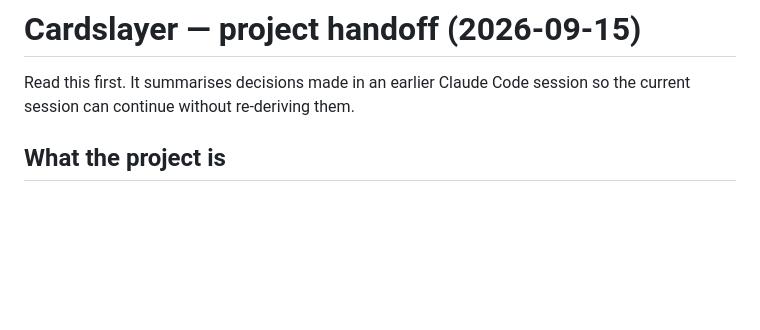
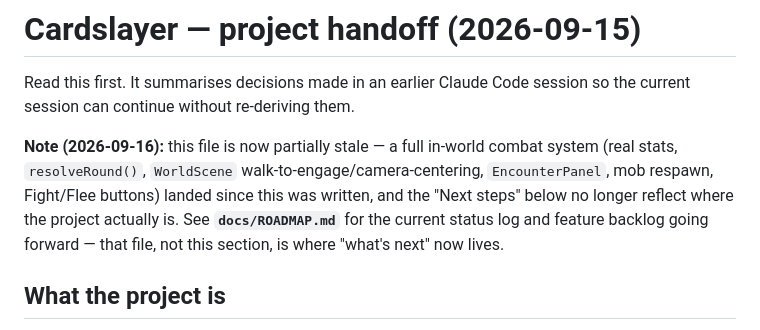
Before and after one commit to toshobiccan/wankigroup, a Markdown page: docs/HANDOFF.md, the part around the change. GitHub-like rendering; blank space fills up the shorter version.

```diff
--- a/docs/HANDOFF.md
+++ b/docs/HANDOFF.md
@@ -1,6 +1,8 @@
 # Cardslayer — project handoff (2026-09-15)
 
 Read this first. It summarises decisions made in an earlier Claude Code session so the current session can continue without re-deriving them.
+
+**Note (2026-09-16):** this file is now partially stale — a full in-world combat system (real stats, `resolveRound()`, `WorldScene` walk-to-engage/camera-centering, `EncounterPanel`, mob respawn, Fight/Flee buttons) landed since this was written, and the "Next steps" below no longer reflect where the project actually is. See **`docs/ROADMAP.md`** for the current status log and feature backlog going forward — that file, not this section, is where "what's next" now lives.
 
 ## What the project is
 
```
Also changed, not shown: docs/ROADMAP.md (added, +51 -0 lines).
